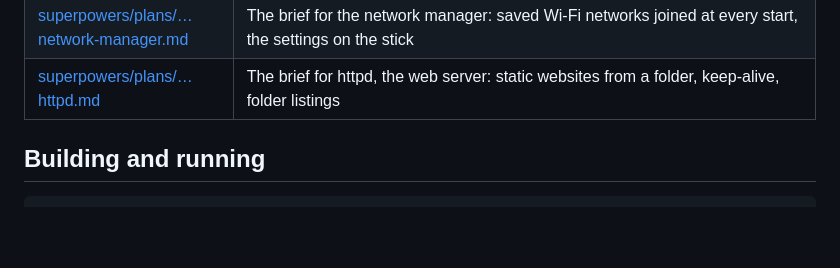
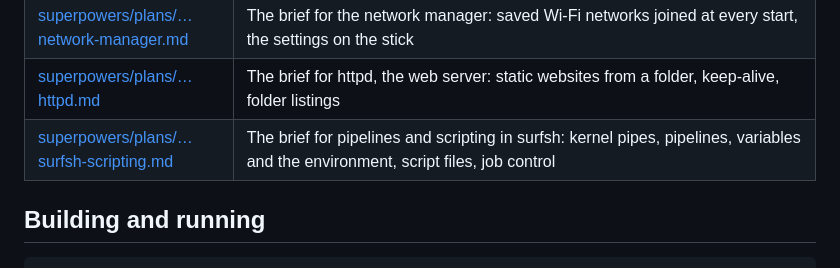
Before and after one commit to brandonburr86/surfos, a Markdown page: docs/README.md, the part around the change. Drawn GitHub-style; blank space fills up the shorter version.

Commit message:
surfsh scripting: the brief
The owner asked (2026-10-24) for pipelines and useful scripting in surfsh, in
stages: bounded kernel pipes, pipelines, environment variables, script files,
foreground/background job control. The brief fixes the stages, the
decisions (a subshell is a new surfsh that gets this one's state on
descriptor 3; the last stage of a pipeline runs in surfsh itself; a broken
pipe ends the writer with 141; Ctrl+Z, fg, bg and stopped background readers),
and the new system calls: pipe 46, spawnx 47, job 48, waitx 49.

Co-Authored-By: Claude Opus 5.5 <noreply@anthropic.com>

```diff
--- a/docs/README.md
+++ b/docs/README.md
@@ -20,6 +20,7 @@ as the restoration; new work happens here.
 | [superpowers/plans/…telnetd.md](superpowers/plans/2026-10-06-telnetd.md) | The brief for telnetd, the telnet server: network connections for programs, pseudo-terminals, `poll()` |
 | [superpowers/plans/…network-manager.md](superpowers/plans/2026-10-17-network-manager.md) | The brief for the network manager: saved Wi-Fi networks joined at every start, the settings on the stick |
 | [superpowers/plans/…httpd.md](superpowers/plans/2026-10-17-httpd.md) | The brief for httpd, the web server: static websites from a folder, keep-alive, folder listings |
+| [superpowers/plans/…surfsh-scripting.md](superpowers/plans/2026-10-24-surfsh-scripting.md) | The brief for pipelines and scripting in surfsh: kernel pipes, pipelines, variables and the environment, script files, job control |
 
 ## Building and running
 
```
Also changed, not shown: 1 other file.
